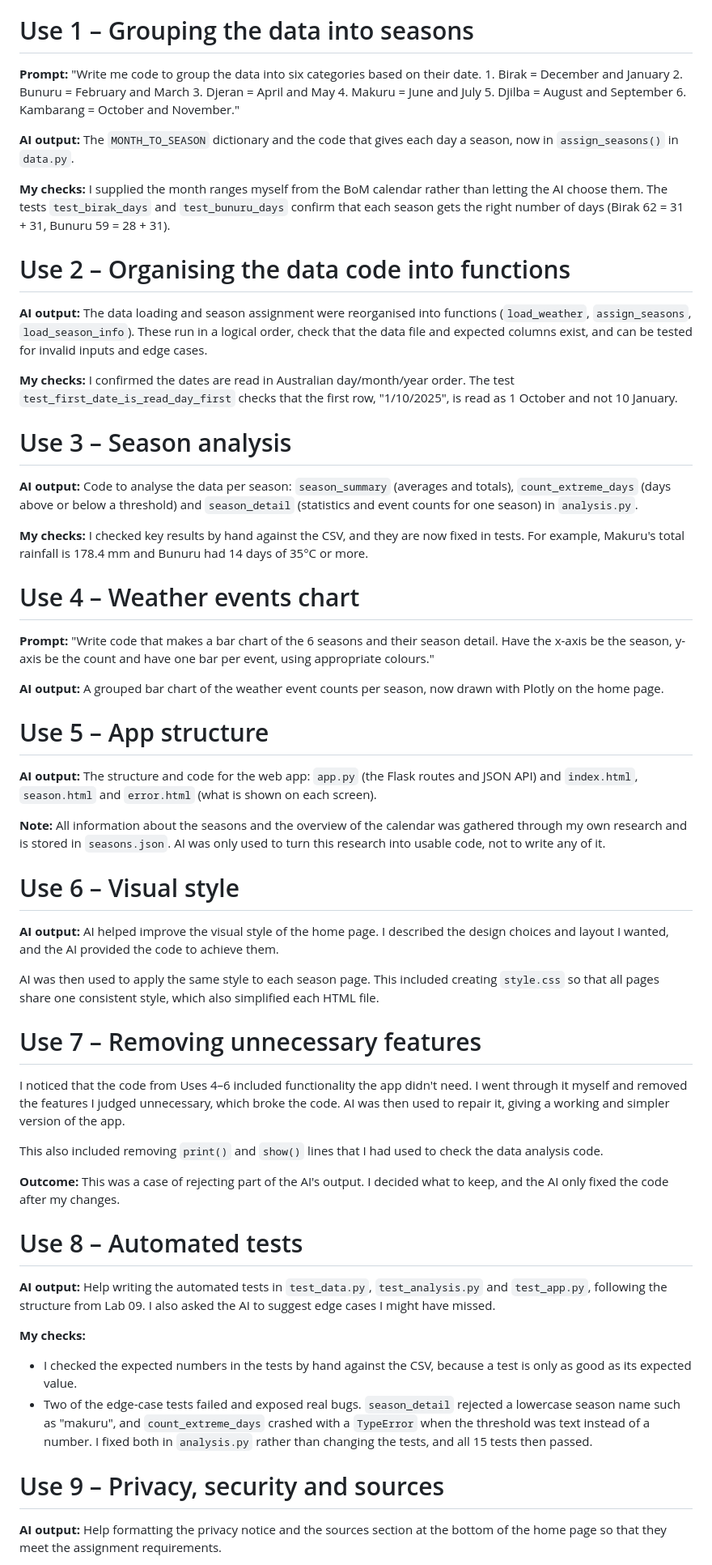
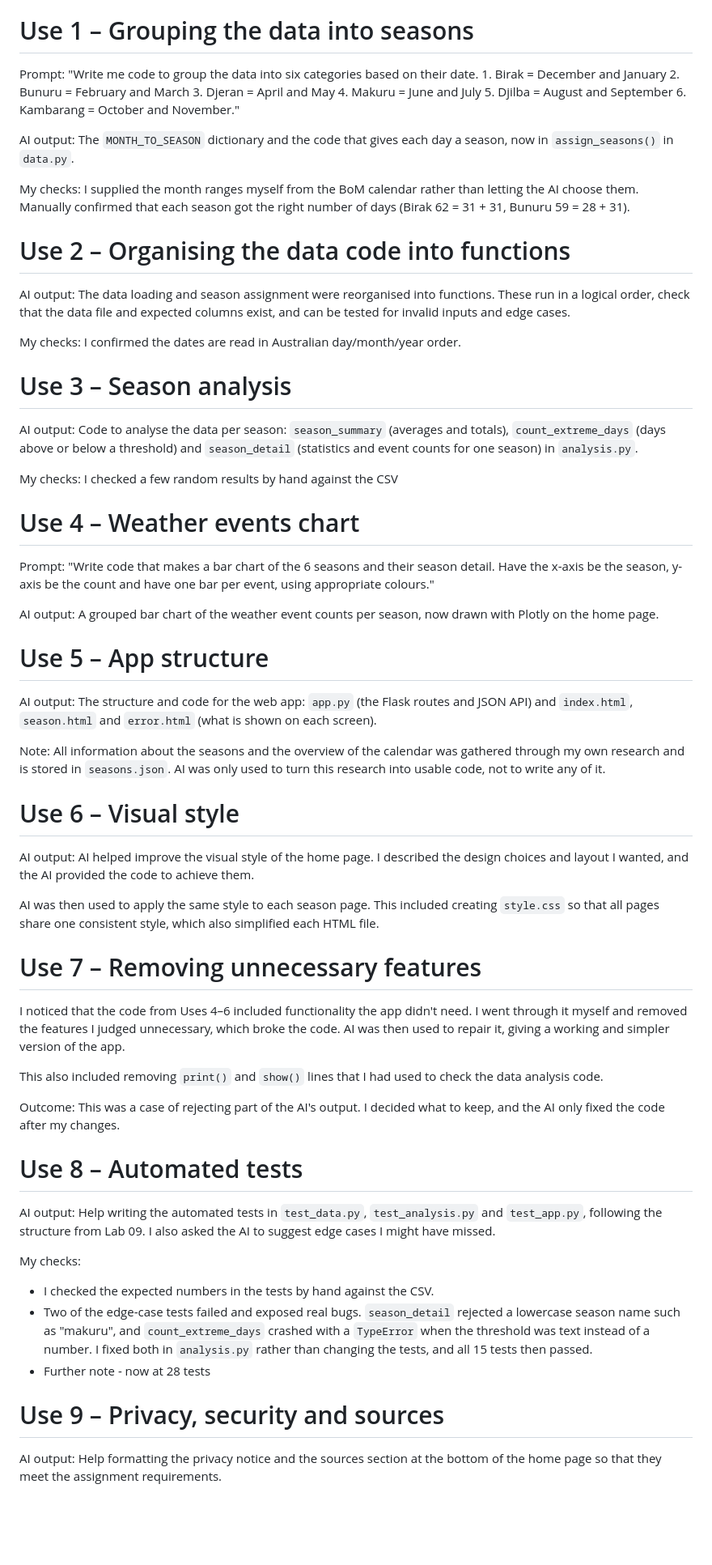
Before and after one commit to webbjordon406-maker/cits1501-project, a Markdown page: AI-LOG.md, the part around one of its changes. Shown at 81% size. Rendered like a GitHub page; blank space fills up the shorter version.

Commit message:
Updated AI Log

```diff
--- a/AI-LOG.md
+++ b/AI-LOG.md
@@ -5,34 +5,34 @@ This file documents significant AI use throughout the project. For each use it r
 All information about the Nyoongar seasons and the calendar overview came from my own research of the Bureau of Meteorology's Nyoongar calendar. No cultural, language or historical content was generated by AI.
 
 # Use 1 – Grouping the data into seasons
-**Prompt:** "Write me code to group the data into six categories based on their date. 1. Birak = December and January 2. Bunuru = February and March 3. Djeran = April and May 4. Makuru = June and July 5. Djilba = August and September 6. Kambarang = October and November."
+Prompt: "Write me code to group the data into six categories based on their date. 1. Birak = December and January 2. Bunuru = February and March 3. Djeran = April and May 4. Makuru = June and July 5. Djilba = August and September 6. Kambarang = October and November."
 
-**AI output:** The `MONTH_TO_SEASON` dictionary and the code that gives each day a season, now in `assign_seasons()` in `data.py`.
+AI output: The `MONTH_TO_SEASON` dictionary and the code that gives each day a season, now in `assign_seasons()` in `data.py`.
 
-**My checks:** I supplied the month ranges myself from the BoM calendar rather than letting the AI choose them. The tests `test_birak_days` and `test_bunuru_days` confirm that each season gets the right number of days (Birak 62 = 31 + 31, Bunuru 59 = 28 + 31).
+My checks: I supplied the month ranges myself from the BoM calendar rather than letting the AI choose them. Manually confirmed that each season got the right number of days (Birak 62 = 31 + 31, Bunuru 59 = 28 + 31).
 
 # Use 2 – Organising the data code into functions
-**AI output:** The data loading and season assignment were reorganised into functions (`load_weather`, `assign_seasons`, `load_season_info`). These run in a logical order, check that the data file and expected columns exist, and can be tested for invalid inputs and edge cases.
+AI output: The data loading and season assignment were reorganised into functions. These run in a logical order, check that the data file and expected columns exist, and can be tested for invalid inputs and edge cases.
 
-**My checks:** I confirmed the dates are read in Australian day/month/year order. The test `test_first_date_is_read_day_first` checks that the first row, "1/10/2025", is read as 1 October and not 10 January.
+My checks: I confirmed the dates are read in Australian day/month/year order.
 
 # Use 3 – Season analysis
-**AI output:** Code to analyse the data per season: `season_summary` (averages and totals), `count_extreme_days` (days above or below a threshold) and `season_detail` (statistics and event counts for one season) in `analysis.py`.
+AI output: Code to analyse the data per season: `season_summary` (averages and totals), `count_extreme_days` (days above or below a threshold) and `season_detail` (statistics and event counts for one season) in `analysis.py`.
 
-**My checks:** I checked key results by hand against the CSV, and they are now fixed in tests. For example, Makuru's total rainfall is 178.4 mm and Bunuru had 14 days of 35°C or more.
+My checks: I checked a few random results by hand against the CSV
 
 # Use 4 – Weather events chart
-**Prompt:** "Write code that makes a bar chart of the 6 seasons and their season detail. Have the x-axis be the season, y-axis be the count and have one bar per event, using appropriate colours."
+Prompt: "Write code that makes a bar chart of the 6 seasons and their season detail. Have the x-axis be the season, y-axis be the count and have one bar per event, using appropriate colours."
 
-**AI output:** A grouped bar chart of the weather event counts per season, now drawn with Plotly on the home page.
+AI output: A grouped bar chart of the weather event counts per season, now drawn with Plotly on the home page.
 
 # Use 5 – App structure
-**AI output:** The structure and code for the web app: `app.py` (the Flask routes and JSON API) and `index.html`, `season.html` and `error.html` (what is shown on each screen).
+AI output: The structure and code for the web app: `app.py` (the Flask routes and JSON API) and `index.html`, `season.html` and `error.html` (what is shown on each screen).
 
-**Note:** All information about the seasons and the overview of the calendar was gathered through my own research and is stored in `seasons.json`. AI was only used to turn this research into usable code, not to write any of it.
+Note: All information about the seasons and the overview of the calendar was gathered through my own research and is stored in `seasons.json`. AI was only used to turn this research into usable code, not to write any of it.
 
 # Use 6 – Visual style
-**AI output:** AI helped improve the visual style of the home page. I described the design choices and layout I wanted, and the AI provided the code to achieve them.
+AI output: AI helped improve the visual style of the home page. I described the design choices and layout I wanted, and the AI provided the code to achieve them.
 
 AI was then used to apply the same style to each season page. This included creating `style.css` so that all pages share one consistent style, which also simplified each HTML file.
 
@@ -41,15 +41,16 @@ I noticed that the code from Uses 4–6 included functionality the app didn't ne
 
 This also included removing `print()` and `show()` lines that I had used to check the data analysis code.
 
-**Outcome:** This was a case of rejecting part of the AI's output. I decided what to keep, and the AI only fixed the code after my changes.
+Outcome: This was a case of rejecting part of the AI's output. I decided what to keep, and the AI only fixed the code after my changes.
 
 # Use 8 – Automated tests
-**AI output:** Help writing the automated tests in `test_data.py`, `test_analysis.py` and `test_app.py`, following the structure from Lab 09. I also asked the AI to suggest edge cases I might have missed.
+AI output: Help writing the automated tests in `test_data.py`, `test_analysis.py` and `test_app.py`, following the structure from Lab 09. I also asked the AI to suggest edge cases I might have missed.
 
-**My checks:**
-- I checked the expected numbers in the tests by hand against the CSV, because a test is only as good as its expected value.
+My checks:
+- I checked the expected numbers in the tests by hand against the CSV.
 - Two of the edge-case tests failed and exposed real bugs. `season_detail` rejected a lowercase season name such as "makuru", and `count_extreme_days` crashed with a `TypeError` when the threshold was text instead of a number. I fixed both in `analysis.py` rather than changing the tests, and all 15 tests then passed.
+- Further note - now at 28 tests
 
 # Use 9 – Privacy, security and sources
-**AI output:** Help formatting the privacy notice and the sources section at the bottom of the home page so that they meet the assignment requirements.
+AI output: Help formatting the privacy notice and the sources section at the bottom of the home page so that they meet the assignment requirements.
 
```
Also changed, not shown: other parts of AI-LOG.md (+6 -8 lines).
